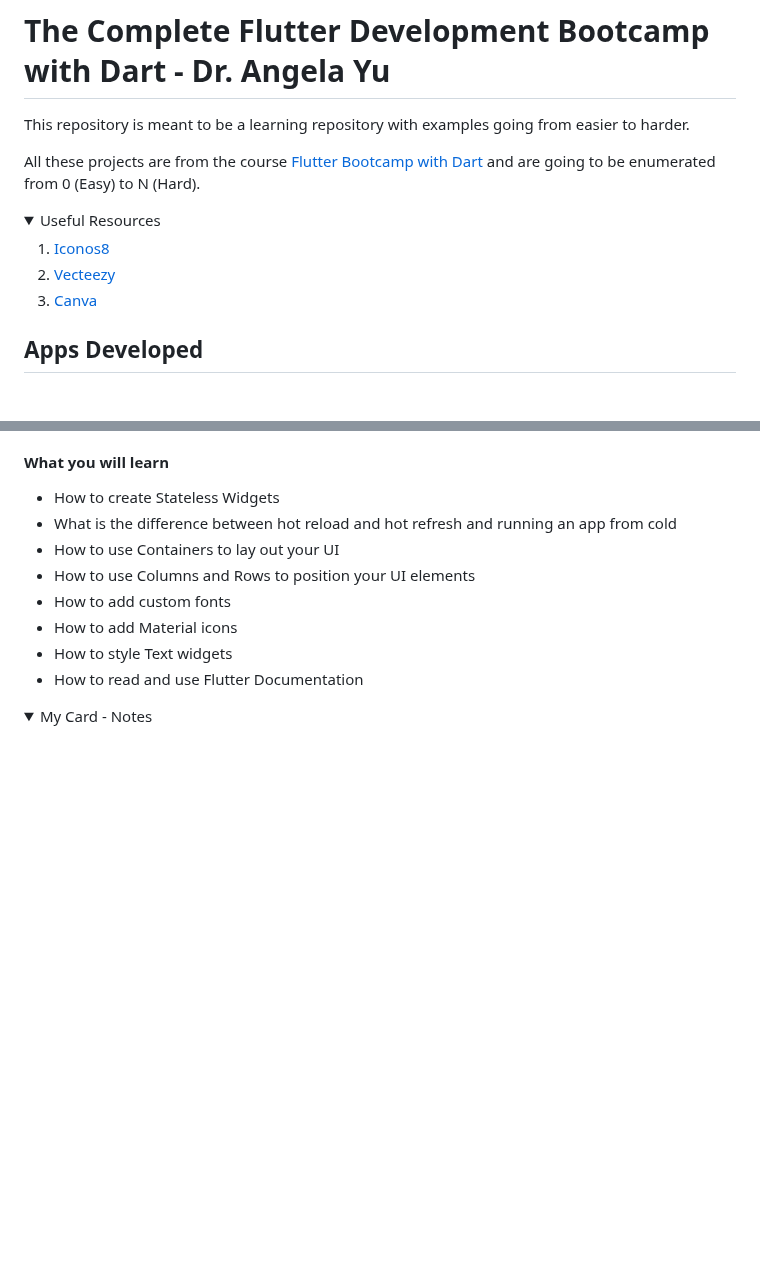
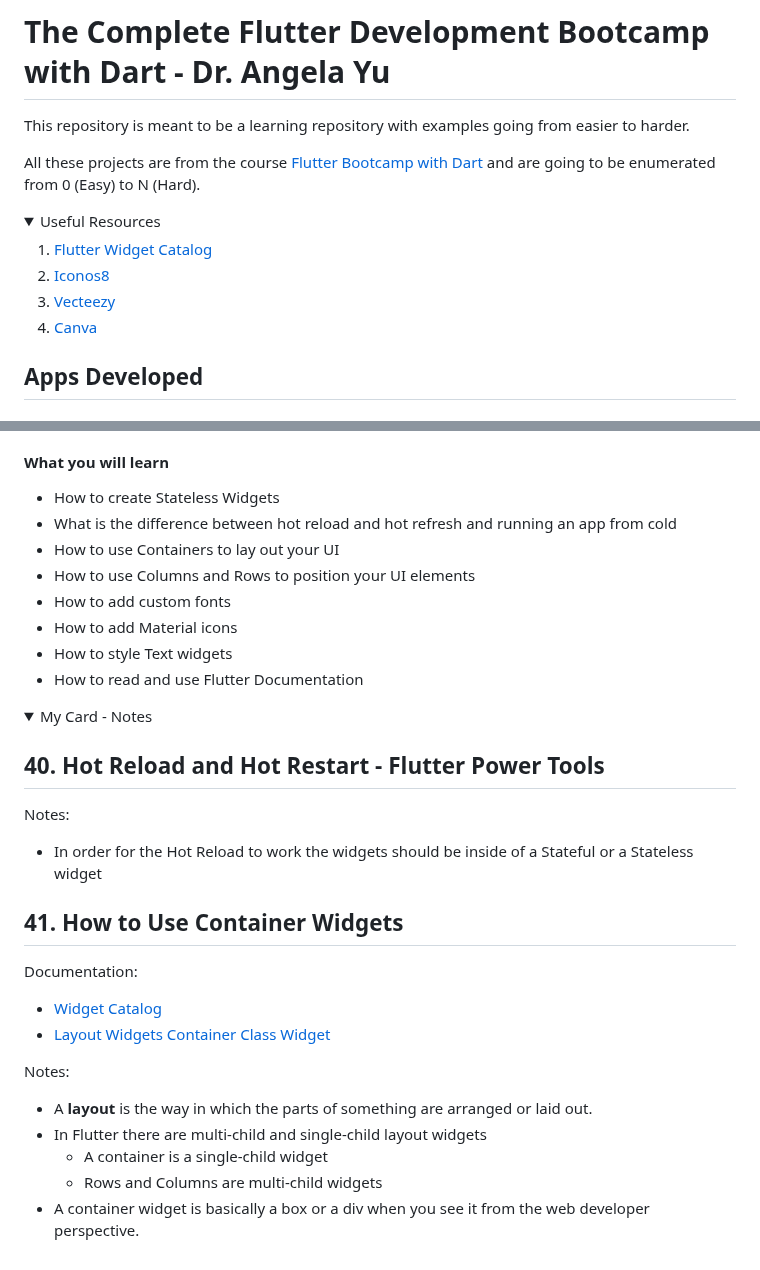
Before and after one commit to Diegomca98/flutter-repository, a Markdown page: README.MD, 2 parts joined by grey strips. GitHub-like rendering; folded sections open; blank space fills up the shorter version.

Commit message:
<Add/Mod>mi_card_flutter and README.MD information about the videos 39 to 41

```diff
--- a/README.MD
+++ b/README.MD
@@ -7,9 +7,10 @@ All these projects are from the course <a href="https://www.udemy.com/course/flu
 <details>
   <summary>Useful Resources</summary>
 
-   1. <a href="https://icons8.com/">Iconos8</a>
-   2. <a href="https://www.vecteezy.com/">Vecteezy</a>
-   3. <a href="https://www.canva.com/">Canva</a>
+   1. <a href="https://docs.flutter.dev/ui/widgets">Flutter Widget Catalog</a>
+   2. <a href="https://icons8.com/">Iconos8</a>
+   3. <a href="https://www.vecteezy.com/">Vecteezy</a>
+   4. <a href="https://www.canva.com/">Canva</a>
 </details>
 
 ## Apps Developed
@@ -151,4 +152,21 @@ Mi Card is a personal business card. Imagine every time you wanted to give someo
 
 <details>
   <summary>My Card - Notes</summary>
+
+  ## 40. Hot Reload and Hot Restart - Flutter Power Tools
+  Notes:
+   * In order for the Hot Reload to work the widgets should be inside of a Stateful or a Stateless widget
+
+  ## 41. How to Use Container Widgets
+  Documentation:
+   * <a href="https://docs.flutter.dev/ui/widgets">Widget Catalog</a>
+   * <a href="https://docs.flutter.dev/ui/widgets/layout">Layout Widgets</a>
+  <a href="https://api.flutter.dev/flutter/widgets/Container-class.html">Container Class Widget</a>
+
+  Notes:
+   * A <b>layout</b> is the way in which the parts of something are arranged or laid out.
+   * In Flutter there are multi-child and single-child layout widgets
+     * A container is a single-child widget
+     * Rows and Columns are multi-child widgets
+   * A container widget is basically a box or a div when you see it from the web developer perspective.
 </details>
```
